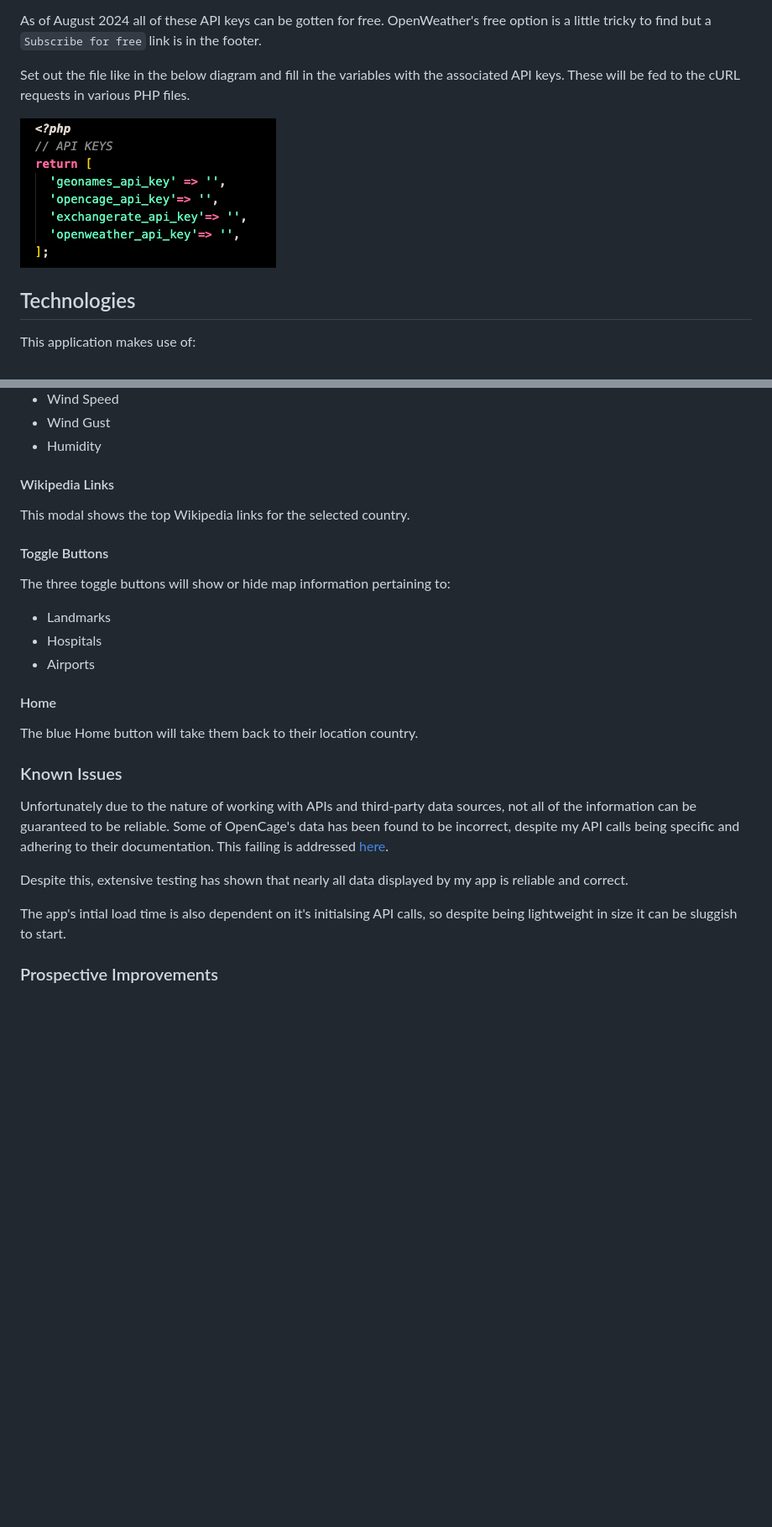
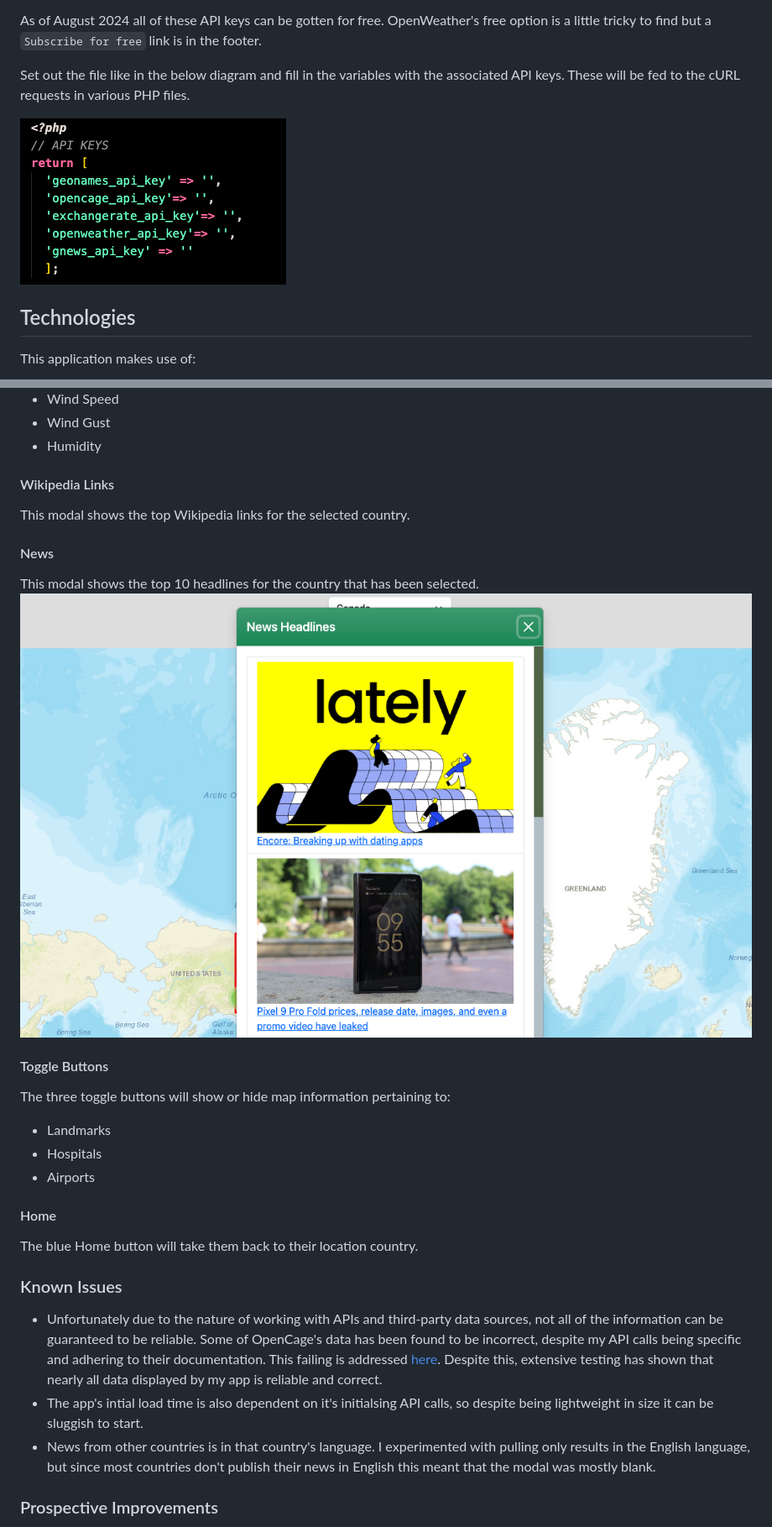
Before and after one commit to seankennelly/seanKennellyITCareerSwitch, a Markdown page: gazetteer/README.md, 2 parts joined by grey strips. Shown: that part at 84% size. GitHub-like rendering; pictures changed too: gazetteer/images/readme_images/readme_img_2.png, gazetteer/images/readme_images/readme_img_4.png (added); blank space fills up the shorter version.

Commit message:
Add news modal and update readme

```diff
--- a/gazetteer/README.md
+++ b/gazetteer/README.md
@@ -88,6 +89,10 @@ This modal shows current weather for the selected country, including:
 #### Wikipedia Links
 This modal shows the top Wikipedia links for the selected country.
 
+#### News
+This modal shows the top 10 headlines for the country that has been selected.
+![A screenshot of the news modal](images/readme_images/readme_img_4.png)
+
 #### Toggle Buttons
 The three toggle buttons will show or hide map information pertaining to:
 - Landmarks
@@ -99,11 +104,9 @@ The blue Home button will take them back to their location country.
 
 
 ### Known Issues
-Unfortunately due to the nature of working with APIs and third-party data sources, not all of the information can be guaranteed to be reliable. Some of OpenCage's data has been found to be incorrect, despite my API calls being specific and adhering to their documentation. This failing is addressed [here](https://opencagedata.com/api#ambiguous-results).
-
-Despite this, extensive testing has shown that nearly all data displayed by my app is reliable and correct.
-
-The app's intial load time is also dependent on it's initialsing API calls, so despite being lightweight in size it can be sluggish to start.
+- Unfortunately due to the nature of working with APIs and third-party data sources, not all of the information can be guaranteed to be reliable. Some of OpenCage's data has been found to be incorrect, despite my API calls being specific and adhering to their documentation. This failing is addressed [here](https://opencagedata.com/api#ambiguous-results). Despite this, extensive testing has shown that nearly all data displayed by my app is reliable and correct.
+- The app's intial load time is also dependent on it's initialsing API calls, so despite being lightweight in size it can be sluggish to start.
+- News from other countries is in that country's language. I experimented with pulling only results in the English language, but since most countries don't publish their news in English this meant that the modal was mostly blank.
 
 
 ### Prospective Improvements
```
Also changed, not shown: other parts of gazetteer/README.md (+4 -3 lines), 6 other files.
